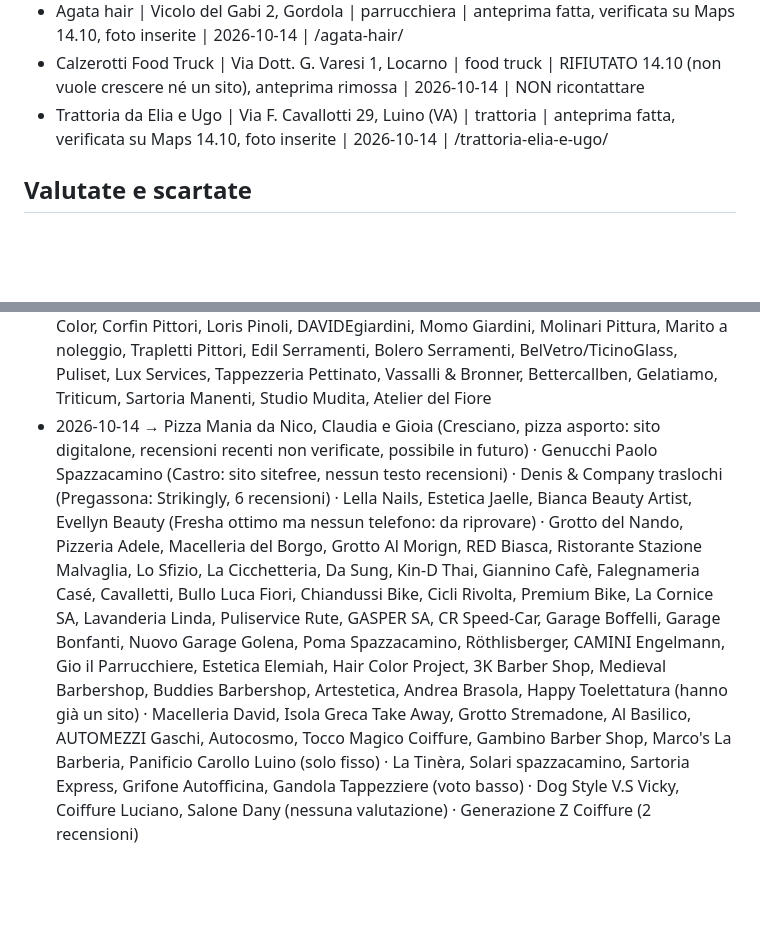
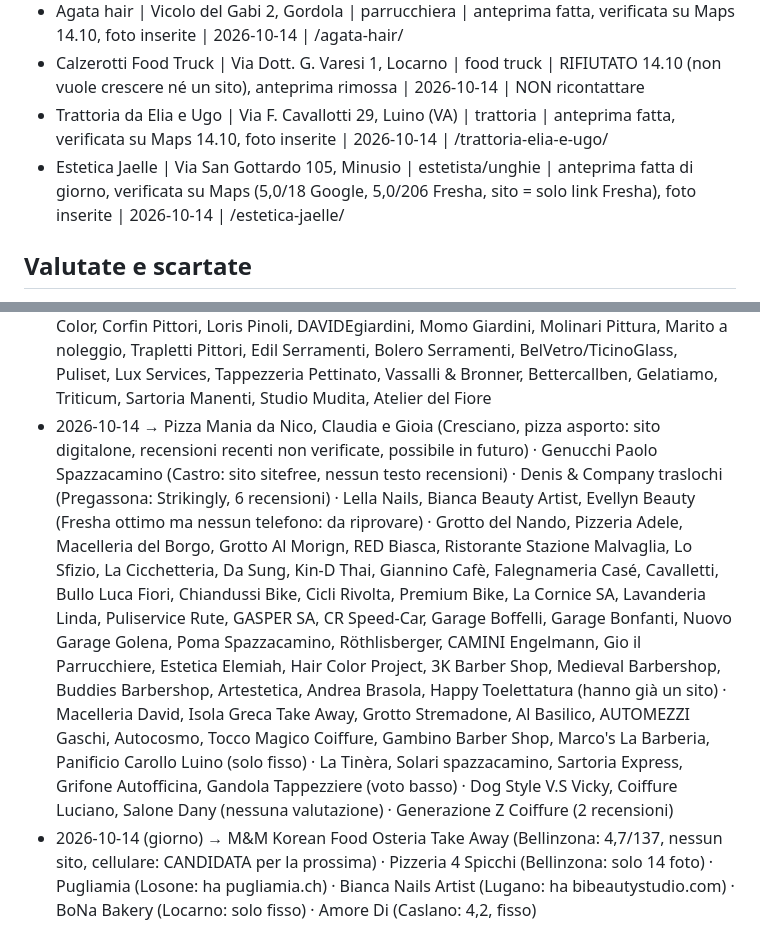
Before and after one commit to jdozio/dozioswebsites-anteprime, a Markdown page: _interno/registro.md, 2 parts joined by grey strips. GitHub-like rendering; blank space fills up the shorter version.

Commit message:
Registro e messaggi: Estetica Jaelle
Co-Authored-By: Claude Opus 5.5 <noreply@anthropic.com>
Claude-Session: https://claude.ai/code/session_01PgzgnGYMcnS8HktvE49y4X

```diff
--- a/_interno/registro.md
+++ b/_interno/registro.md
@@ -14,6 +14,7 @@ Formato: Nome | Località | Settore | Stato | Data | Note
 - Agata hair | Vicolo del Gabi 2, Gordola | parrucchiera | anteprima fatta, verificata su Maps 14.10, foto inserite | 2026-10-14 | /agata-hair/
 - Calzerotti Food Truck | Via Dott. G. Varesi 1, Locarno | food truck | RIFIUTATO 14.10 (non vuole crescere né un sito), anteprima rimossa | 2026-10-14 | NON ricontattare
 - Trattoria da Elia e Ugo | Via F. Cavallotti 29, Luino (VA) | trattoria | anteprima fatta, verificata su Maps 14.10, foto inserite | 2026-10-14 | /trattoria-elia-e-ugo/
+- Estetica Jaelle | Via San Gottardo 105, Minusio | estetista/unghie | anteprima fatta di giorno, verificata su Maps (5,0/18 Google, 5,0/206 Fresha, sito = solo link Fresha), foto inserite | 2026-10-14 | /estetica-jaelle/
 
 ## Valutate e scartate
 - Grotto Tradizionale | Ticino | ristorante | ha già un sito
@@ -52,4 +53,5 @@ Formato: Nome | Località | Settore | Stato | Data | Note
 - Salone Fido | Chiasso | toelettatura | solo fisso, 4,5
 - Mila sartoria / Tiyo | Lugano | sartoria | 3-4 recensioni
 - Ticino: già con sito → SOS Idraulica, HC impianti, IdroTicino, AcquaKlima, Elettro Sicurezza, Ticino Multiservice, Generelli, Giunta e Panizzolo, Märki, Sulmoni, Torti, Instalux, Cossu, Lonal, Fratelli Branca, Hydro-Arco, Lotti, Tisa Electric, Tettamanti e Rodoni, Saril, Ripelio, Punto Pittura, Kaulinis, Dream Color, Di Bella Color, Svanotti, FaMarco, Falegnameria Losa, Nikola Giardini, ArteVerde, Gentile Pavimenti, Grossi Pavimenti, Parkett-World, Piccinato Color, Corfin Pittori, Loris Pinoli, DAVIDEgiardini, Momo Giardini, Molinari Pittura, Marito a noleggio, Trapletti Pittori, Edil Serramenti, Bolero Serramenti, BelVetro/TicinoGlass, Puliset, Lux Services, Tappezzeria Pettinato, Vassalli & Bronner, Bettercallben, Gelatiamo, Triticum, Sartoria Manenti, Studio Mudita, Atelier del Fiore
-- 2026-10-14 → Pizza Mania da Nico, Claudia e Gioia (Cresciano, pizza asporto: sito digitalone, recensioni recenti non verificate, possibile in futuro) · Genucchi Paolo Spazzacamino (Castro: sito sitefree, nessun testo recensioni) · Denis & Company traslochi (Pregassona: Strikingly, 6 recensioni) · Lella Nails, Estetica Jaelle, Bianca Beauty Artist, Evellyn Beauty (Fresha ottimo ma nessun telefono: da riprovare) · Grotto del Nando, Pizzeria Adele, Macelleria del Borgo, Grotto Al Morign, RED Biasca, Ristorante Stazione Malvaglia, Lo Sfizio, La Cicchetteria, Da Sung, Kin-D Thai, Giannino Cafè, Falegnameria Casé, Cavalletti, Bullo Luca Fiori, Chiandussi Bike, Cicli Rivolta, Premium Bike, La Cornice SA, Lavanderia Linda, Puliservice Rute, GASPER SA, CR Speed-Car, Garage Boffelli, Garage Bonfanti, Nuovo Garage Golena, Poma Spazzacamino, Röthlisberger, CAMINI Engelmann, Gio il Parrucchiere, Estetica Elemiah, Hair Color Project, 3K Barber Shop, Medieval Barbershop, Buddies Barbershop, Artestetica, Andrea Brasola, Happy Toelettatura (hanno già un sito) · Macelleria David, Isola Greca Take Away, Grotto Stremadone, Al Basilico, AUTOMEZZI Gaschi, Autocosmo, Tocco Magico Coiffure, Gambino Barber Shop, Marco's La Barberia, Panificio Carollo Luino (solo fisso) · La Tinèra, Solari spazzacamino, Sartoria Express, Grifone Autofficina, Gandola Tappezziere (voto basso) · Dog Style V.S Vicky, Coiffure Luciano, Salone Dany (nessuna valutazione) · Generazione Z Coiffure (2 recensioni)
+- 2026-10-14 → Pizza Mania da Nico, Claudia e Gioia (Cresciano, pizza asporto: sito digitalone, recensioni recenti non verificate, possibile in futuro) · Genucchi Paolo Spazzacamino (Castro: sito sitefree, nessun testo recensioni) · Denis & Company traslochi (Pregassona: Strikingly, 6 recensioni) · Lella Nails, Bianca Beauty Artist, Evellyn Beauty (Fresha ottimo ma nessun telefono: da riprovare) · Grotto del Nando, Pizzeria Adele, Macelleria del Borgo, Grotto Al Morign, RED Biasca, Ristorante Stazione Malvaglia, Lo Sfizio, La Cicchetteria, Da Sung, Kin-D Thai, Giannino Cafè, Falegnameria Casé, Cavalletti, Bullo Luca Fiori, Chiandussi Bike, Cicli Rivolta, Premium Bike, La Cornice SA, Lavanderia Linda, Puliservice Rute, GASPER SA, CR Speed-Car, Garage Boffelli, Garage Bonfanti, Nuovo Garage Golena, Poma Spazzacamino, Röthlisberger, CAMINI Engelmann, Gio il Parrucchiere, Estetica Elemiah, Hair Color Project, 3K Barber Shop, Medieval Barbershop, Buddies Barbershop, Artestetica, Andrea Brasola, Happy Toelettatura (hanno già un sito) · Macelleria David, Isola Greca Take Away, Grotto Stremadone, Al Basilico, AUTOMEZZI Gaschi, Autocosmo, Tocco Magico Coiffure, Gambino Barber Shop, Marco's La Barberia, Panificio Carollo Luino (solo fisso) · La Tinèra, Solari spazzacamino, Sartoria Express, Grifone Autofficina, Gandola Tappezziere (voto basso) · Dog Style V.S Vicky, Coiffure Luciano, Salone Dany (nessuna valutazione) · Generazione Z Coiffure (2 recensioni)
+- 2026-10-14 (giorno) → M&M Korean Food Osteria Take Away (Bellinzona: 4,7/137, nessun sito, cellulare: CANDIDATA per la prossima) · Pizzeria 4 Spicchi (Bellinzona: solo 14 foto) · Pugliamia (Losone: ha pugliamia.ch) · Bianca Nails Artist (Lugano: ha bibeautystudio.com) · BoNa Bakery (Locarno: solo fisso) · Amore Di (Caslano: 4,2, fisso)
```
Also changed, not shown: _interno/messaggi-2026-10-14-giorno.md (added, +19 -0 lines).
